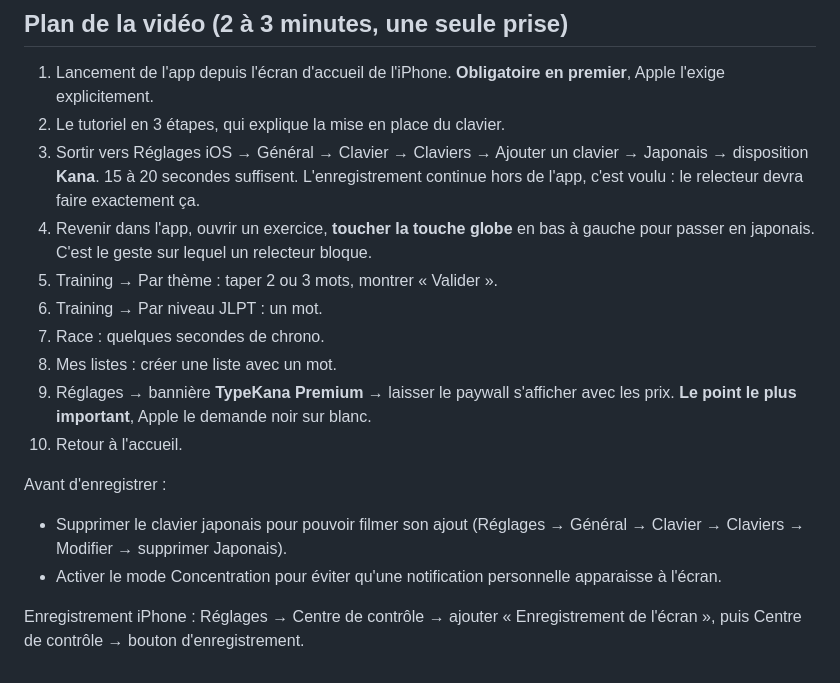
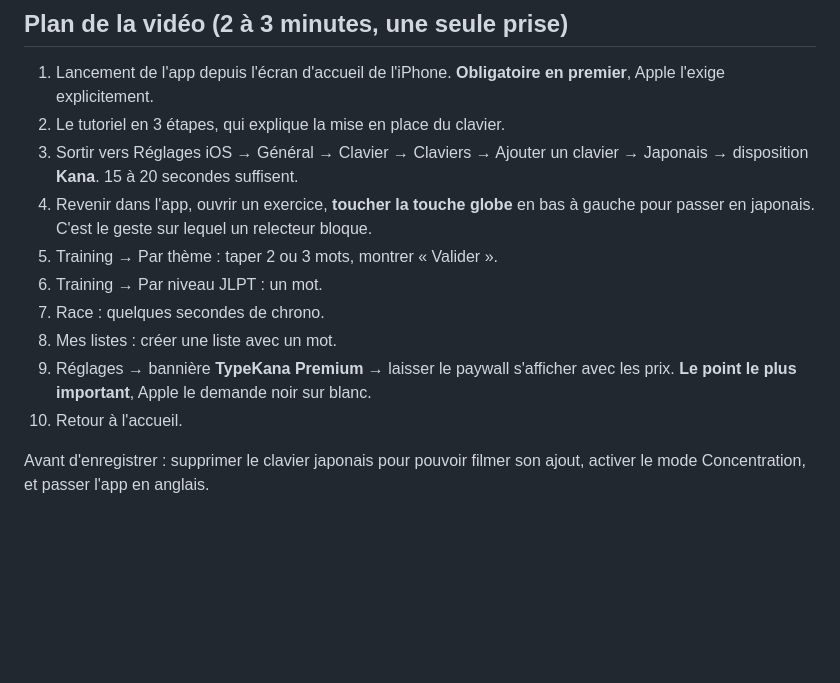
Before and after one commit to Guillaumegre/TypeKana, a Markdown page: store-assets/app-review-notes.md, the part around one of its changes. Drawn GitHub-style; blank space fills up the shorter version.

```diff
--- a/store-assets/app-review-notes.md
+++ b/store-assets/app-review-notes.md
@@ -169,8 +131,7 @@ AdMob est bien sur G, sinon retirer la phrase correspondante du point 4.
    premier**, Apple l'exige explicitement.
 2. Le tutoriel en 3 étapes, qui explique la mise en place du clavier.
 3. Sortir vers Réglages iOS → Général → Clavier → Claviers → Ajouter un clavier →
-   Japonais → disposition **Kana**. 15 à 20 secondes suffisent. L'enregistrement
-   continue hors de l'app, c'est voulu : le relecteur devra faire exactement ça.
+   Japonais → disposition **Kana**. 15 à 20 secondes suffisent.
 4. Revenir dans l'app, ouvrir un exercice, **toucher la touche globe** en bas à
    gauche pour passer en japonais. C'est le geste sur lequel un relecteur bloque.
 5. Training → Par thème : taper 2 ou 3 mots, montrer « Valider ».
@@ -181,11 +142,5 @@ AdMob est bien sur G, sinon retirer la phrase correspondante du point 4.
    les prix. **Le point le plus important**, Apple le demande noir sur blanc.
 10. Retour à l'accueil.
 
-Avant d'enregistrer :
-- Supprimer le clavier japonais pour pouvoir filmer son ajout (Réglages → Général
-  → Clavier → Claviers → Modifier → supprimer Japonais).
-- Activer le mode Concentration pour éviter qu'une notification personnelle
-  apparaisse à l'écran.
-
-Enregistrement iPhone : Réglages → Centre de contrôle → ajouter
-« Enregistrement de l'écran », puis Centre de contrôle → bouton d'enregistrement.
+Avant d'enregistrer : supprimer le clavier japonais pour pouvoir filmer son
+ajout, activer le mode Concentration, et passer l'app en anglais.
```
Also changed, not shown: other parts of store-assets/app-review-notes.md (+76 -114 lines).
